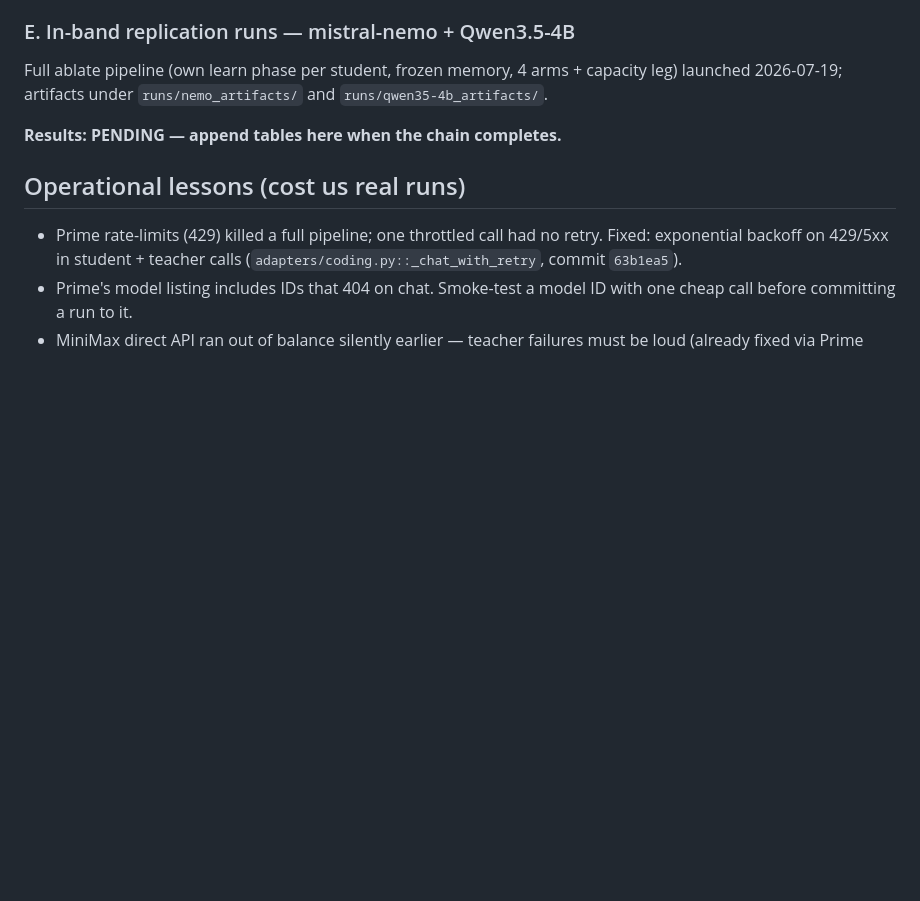
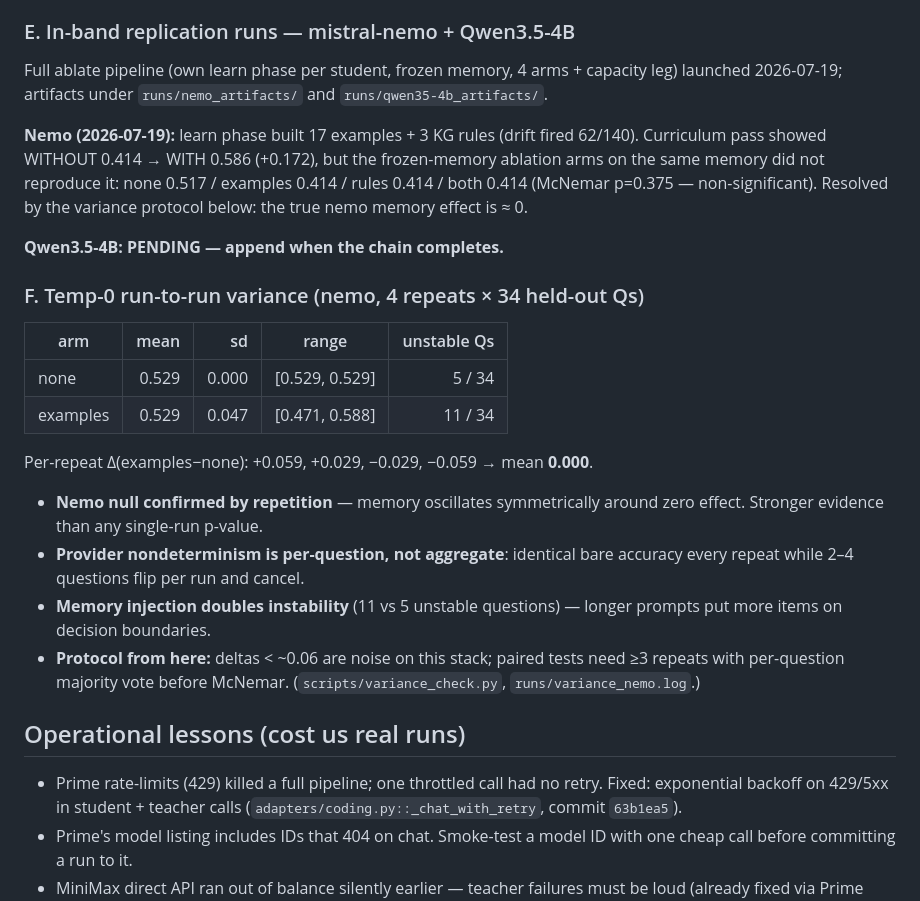
Before and after one commit to rohanpc0701/agent-self-improvement, a Markdown page: docs/FINDINGS_CODING.md, the part around the change. Drawn GitHub-style; blank space fills up the shorter version.

Commit message:
Record nemo ablation null and temp-0 variance protocol findings

```diff
--- a/docs/FINDINGS_CODING.md
+++ b/docs/FINDINGS_CODING.md
@@ -80,7 +80,33 @@ Full ablate pipeline (own learn phase per student, frozen memory, 4 arms +
 capacity leg) launched 2026-07-19; artifacts under `runs/nemo_artifacts/` and
 `runs/qwen35-4b_artifacts/`.
 
-**Results: PENDING — append tables here when the chain completes.**
+**Nemo (2026-07-19):** learn phase built 17 examples + 3 KG rules (drift fired
+62/140). Curriculum pass showed WITHOUT 0.414 → WITH 0.586 (+0.172), but the
+frozen-memory ablation arms on the same memory did not reproduce it:
+none 0.517 / examples 0.414 / rules 0.414 / both 0.414 (McNemar p=0.375 —
+non-significant). Resolved by the variance protocol below: the true nemo
+memory effect is ≈ 0.
+
+**Qwen3.5-4B: PENDING — append when the chain completes.**
+
+### F. Temp-0 run-to-run variance (nemo, 4 repeats × 34 held-out Qs)
+
+| arm | mean | sd | range | unstable Qs |
+|---|---:|---:|---|---:|
+| none | 0.529 | 0.000 | [0.529, 0.529] | 5 / 34 |
+| examples | 0.529 | 0.047 | [0.471, 0.588] | 11 / 34 |
+
+Per-repeat Δ(examples−none): +0.059, +0.029, −0.029, −0.059 → mean **0.000**.
+
+- **Nemo null confirmed by repetition** — memory oscillates symmetrically
+  around zero effect. Stronger evidence than any single-run p-value.
+- **Provider nondeterminism is per-question, not aggregate**: identical bare
+  accuracy every repeat while 2–4 questions flip per run and cancel.
+- **Memory injection doubles instability** (11 vs 5 unstable questions) —
+  longer prompts put more items on decision boundaries.
+- **Protocol from here:** deltas < ~0.06 are noise on this stack; paired tests
+  need ≥3 repeats with per-question majority vote before McNemar.
+  (`scripts/variance_check.py`, `runs/variance_nemo.log`.)
 
 ## Operational lessons (cost us real runs)
 
```
